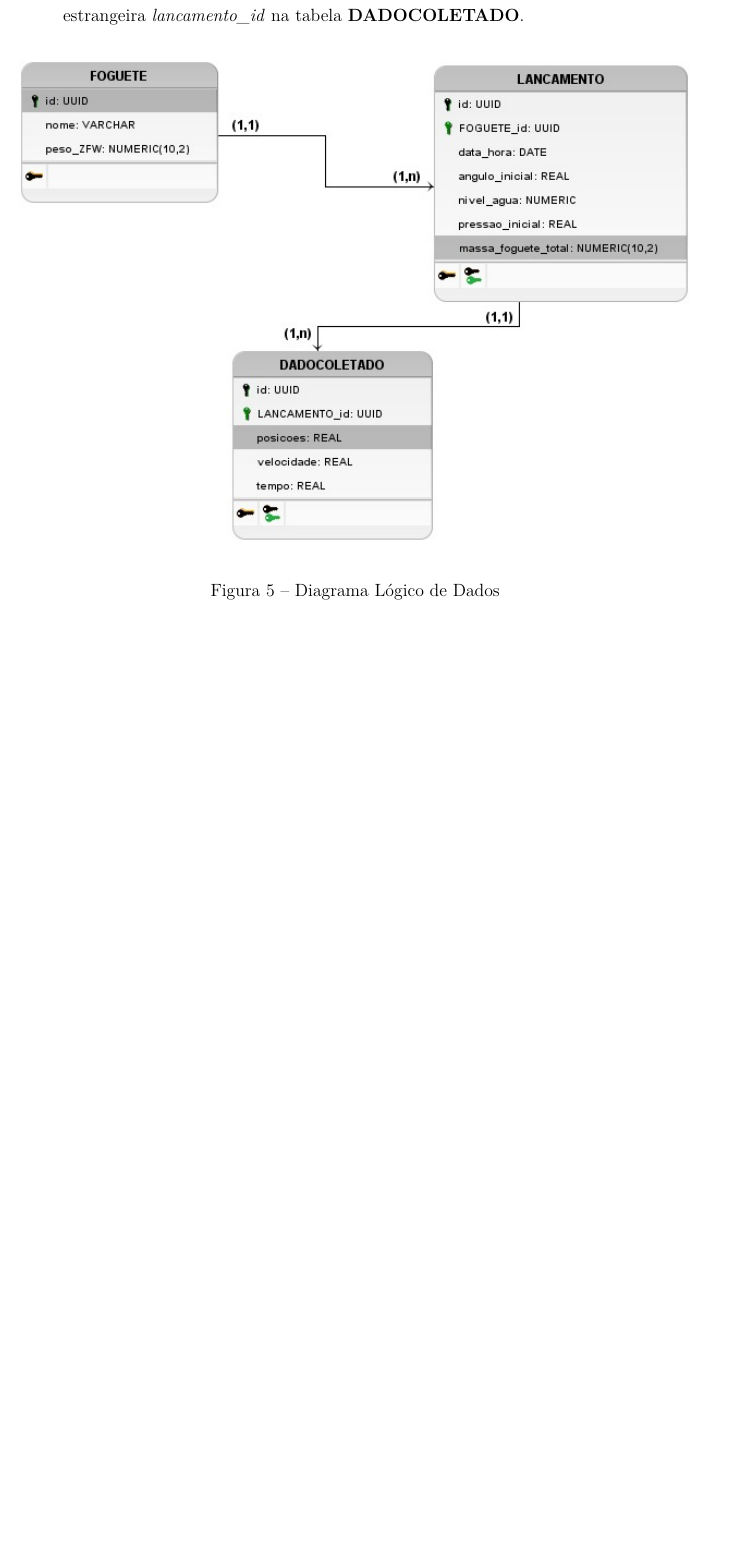
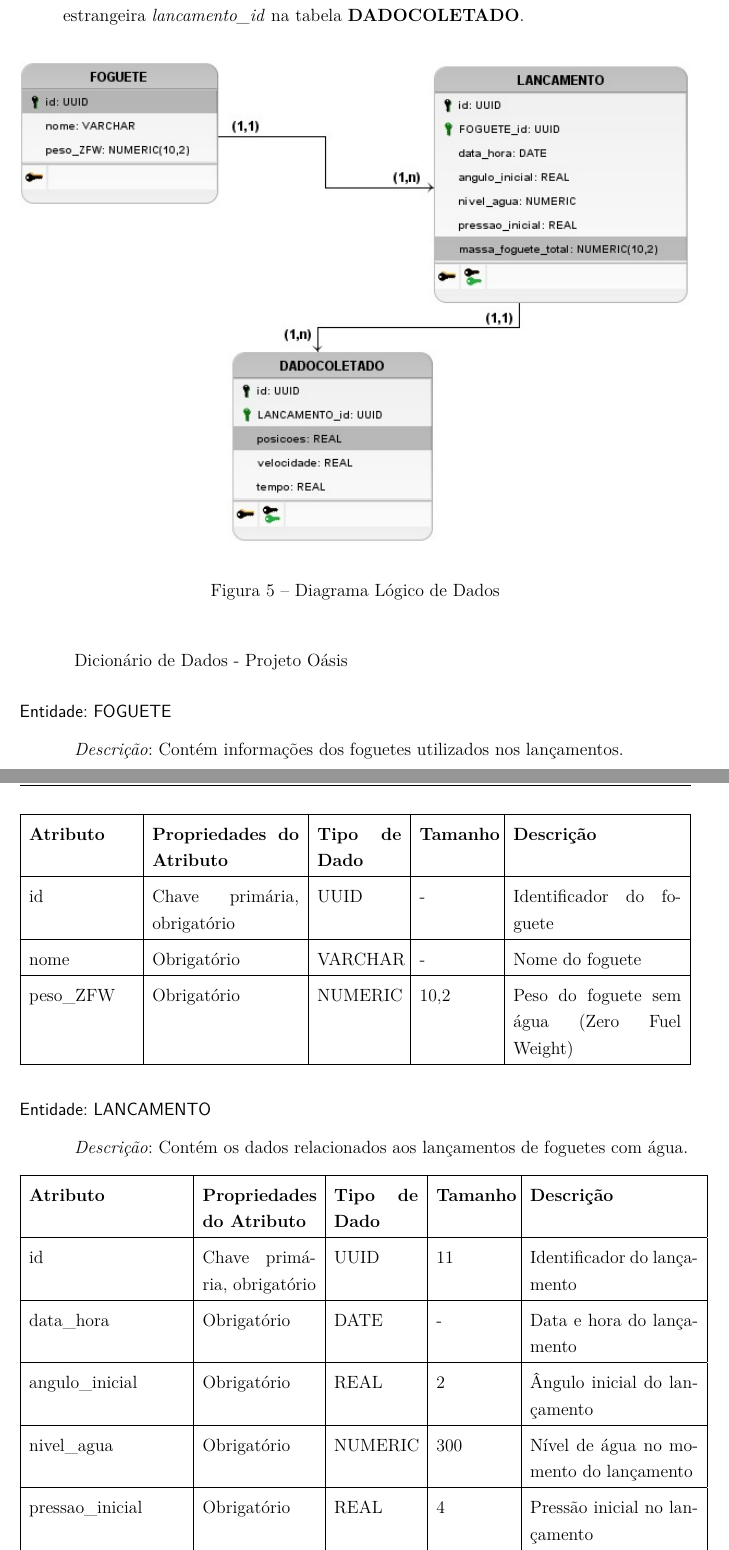
Before and after one commit to PI1-G01-T04-2025-1/documentacao, a LaTeX thesis (doc_pi1.tex, which reads editaveis/06_projetoconceitual.tex): part of page 21 of 28 before the commit and two parts of pages 21 and 22 of 30 after it, the two joined at a grey line, cut so that both start at the same text, the shorter picture padded with empty space. Compiled offline with pdfLaTeX.

Commit message:
docs(projeto conceitual): Adiciona as tabelas do dicionário de dados

```diff
--- a/editaveis/06_projetoconceitual.tex
+++ b/editaveis/06_projetoconceitual.tex
@@ -225,3 +224,54 @@ O DLD (Diagrama Lógico de Dados) é uma etapa fundamental no projeto de bancos
 \end{figure}
 
 
+\renewcommand{\arraystretch}{1.2}
+
+Dicionário de Dados - Projeto Oásis
+
+\subsubsection*{Entidade: FOGUETE}
+\textit{Descrição}: Contém informações dos foguetes utilizados nos lançamentos.
+
+\begin{longtable}{|p{2.5cm}|p{3.5cm}|p{2cm}|p{1.8cm}|p{4cm}|}
+\hline
+\textbf{Atributo} & \textbf{Propriedades do Atributo} & \textbf{Tipo de Dado} & \textbf{Tamanho} & \textbf{Descrição} \\
+\hline
+\endfirsthead
+
+\hline
+\textbf{Atributo} & \textbf{Propriedades do Atributo} & \textbf{Tipo de Dado} & \textbf{Tamanho} & \textbf{Descrição} \\
+\hline
+\endhead
+
+id & Chave primária, obrigatório & UUID & - & Identificador do foguete \\
+\hline
+nome & Obrigatório & VARCHAR & - & Nome do foguete \\
+\hline
+peso\_ZFW & Obrigatório & NUMERIC & 10,2 & Peso do foguete sem água (Zero Fuel Weight) \\
+\hline
+\end{longtable}
+
+\subsubsection*{Entidade: LANCAMENTO}
+\textit{Descrição}: Contém os dados relacionados aos lançamentos de foguetes com água.
+
+\begin{longtable}{|p{3.7cm}|p{2.7cm}|p{2cm}|p{1.8cm}|p{4cm}|}
+\hline
+\textbf{Atributo} & \textbf{Propriedades do Atributo} & \textbf{Tipo de Dado} & \textbf{Tamanho} & \textbf{Descrição} \\
+\hline
+\endfirsthead
+
+\hline
+\textbf{Atributo} & \textbf{Propriedades do Atributo} & \textbf{Tipo de Dado} & \textbf{Tamanho} & \textbf{Descrição} \\
+\hline
+\endhead
+
+id & Chave primária, obrigatório & UUID & 11 & Identificador do lançamento \\
+\hline
+data\_hora & Obrigatório & DATE & - & Data e hora do lançamento \\
+\hline
+angulo\_inicial & Obrigatório & REAL & 2 & Ângulo inicial do lançamento \\
+\hline
+nivel\_agua & Obrigatório & NUMERIC & 300 & Nível de água no momento do lançamento \\
+\hline
+pressao\_inicial & Obrigatório & REAL & 4 & Pressão inicial no lançamento \\
+\hline
+massa\_foguete\_total & Obrigatório & NUMERIC & 10,2 & Massa total do foguete \\
@@ -227,0 +281 @@ O DLD (Diagrama Lógico de Dados) é uma etapa fundamental no projeto de bancos
+\end{longtable}
@@ -227,0 +293 @@ O DLD (Diagrama Lógico de Dados) é uma etapa fundamental no projeto de bancos
+\textbf{Atributo} & \textbf{Propriedades do Atributo} & \textbf{Tipo de Dado} & \textbf{Tamanho} & \textbf{Descrição} \\
@@ -228,3 +307,4 @@ O DLD (Diagrama Lógico de Dados) é uma etapa fundamental no projeto de bancos
+\end{longtable}
 
 
 \subsection{Diagrama de Estados}
```
Also changed, not shown: editaveis/06_projetoconceitual.tex (33 more changed lines).
